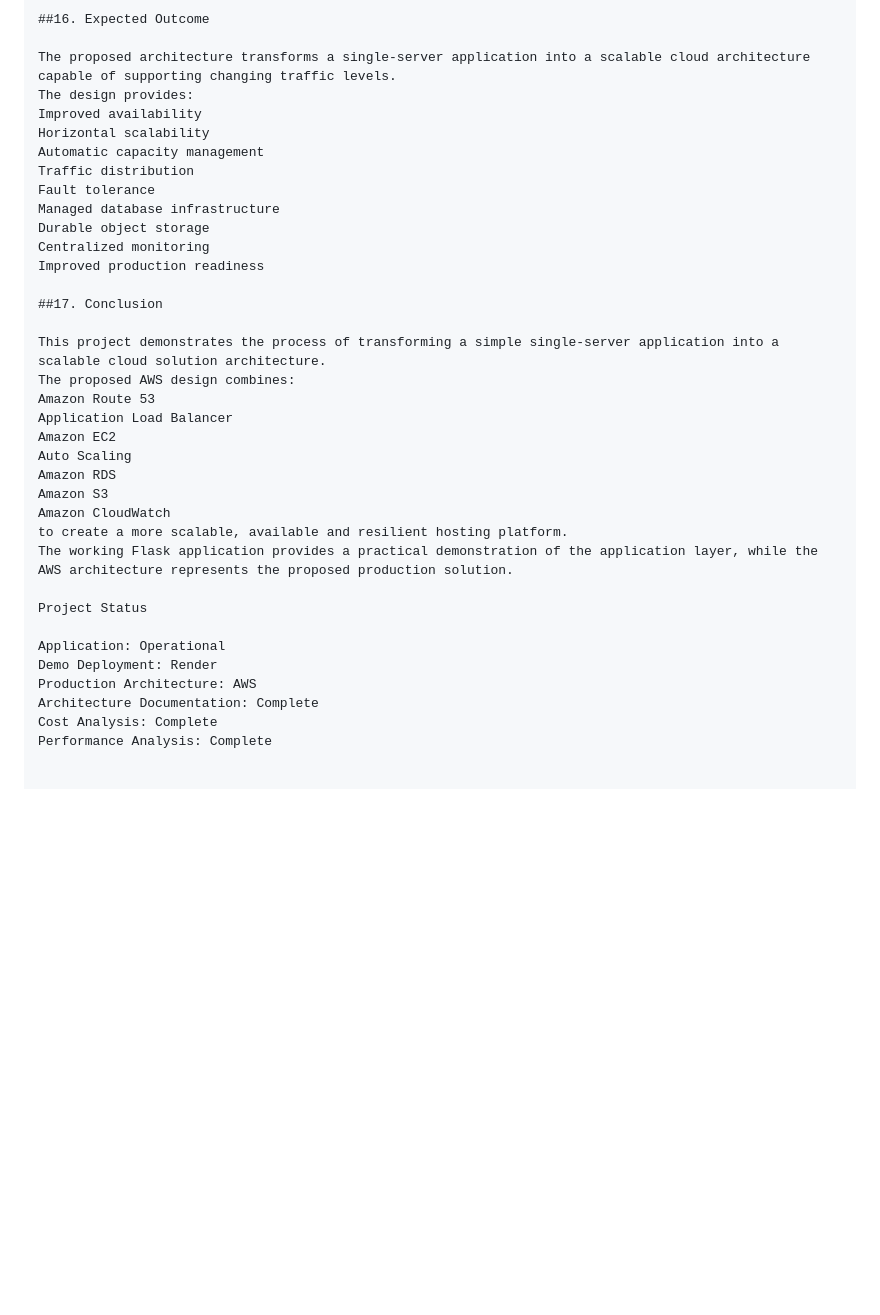
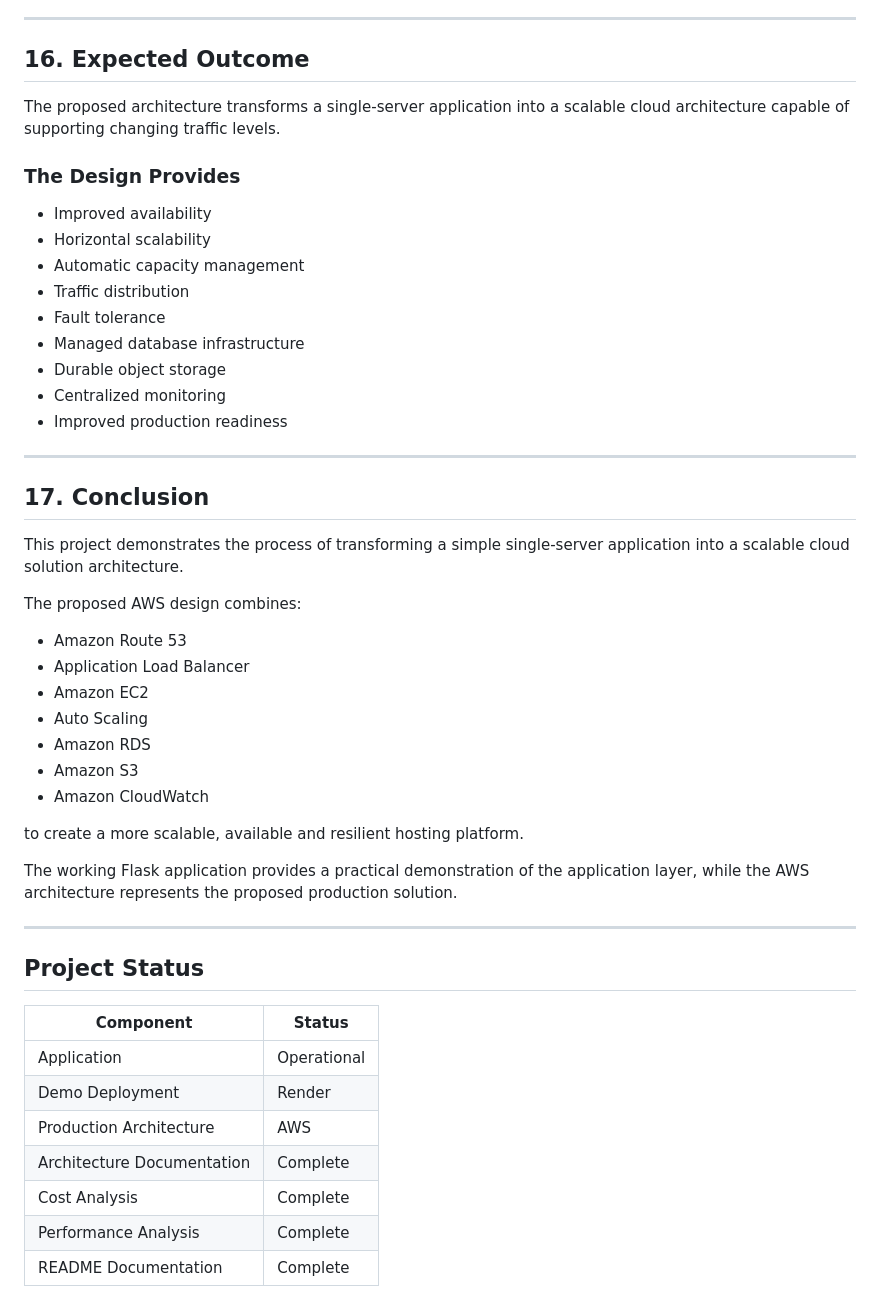
Before and after one commit to yesajayyy/AWS-scalable-hosting, a Markdown page: README.md, the part around one of its changes. GitHub-like rendering; blank space fills up the shorter version.

Commit message:
Refactor README for clarity and structure
Updated section headings and improved formatting in the README file.

```diff
--- a/README.md
+++ b/README.md
@@ -322,38 +429,53 @@ performance-analysis.md
 These documents explain the proposed architecture, cost considerations, performance characteristics, scalability and operational considerations.
 
-##16. Expected Outcome
+---
+
+## 16. Expected Outcome
 
 The proposed architecture transforms a single-server application into a scalable cloud architecture capable of supporting changing traffic levels.
-The design provides:
-Improved availability
-Horizontal scalability
-Automatic capacity management
-Traffic distribution
-Fault tolerance
-Managed database infrastructure
-Durable object storage
-Centralized monitoring
-Improved production readiness
 
-##17. Conclusion
+### The Design Provides
+
+- Improved availability
+- Horizontal scalability
+- Automatic capacity management
+- Traffic distribution
+- Fault tolerance
+- Managed database infrastructure
+- Durable object storage
+- Centralized monitoring
+- Improved production readiness
+
+---
+
+## 17. Conclusion
 
 This project demonstrates the process of transforming a simple single-server application into a scalable cloud solution architecture.
+
 The proposed AWS design combines:
-Amazon Route 53
-Application Load Balancer
-Amazon EC2
-Auto Scaling
-Amazon RDS
-Amazon S3
-Amazon CloudWatch
+
+- Amazon Route 53
+- Application Load Balancer
+- Amazon EC2
+- Auto Scaling
+- Amazon RDS
+- Amazon S3
+- Amazon CloudWatch
+
 to create a more scalable, available and resilient hosting platform.
+
 The working Flask application provides a practical demonstration of the application layer, while the AWS architecture represents the proposed production solution.
 
-Project Status
+---
 
-Application: Operational
-Demo Deployment: Render
-Production Architecture: AWS
-Architecture Documentation: Complete
-Cost Analysis: Complete
-Performance Analysis: Complete
+## Project Status
+
+| Component | Status |
+|---|---|
+| Application | Operational |
+| Demo Deployment | Render |
+| Production Architecture | AWS |
+| Architecture Documentation | Complete |
+| Cost Analysis | Complete |
+| Performance Analysis | Complete |
+| README Documentation | Complete |
```
Also changed, not shown: other parts of README.md (+265 -158 lines).
